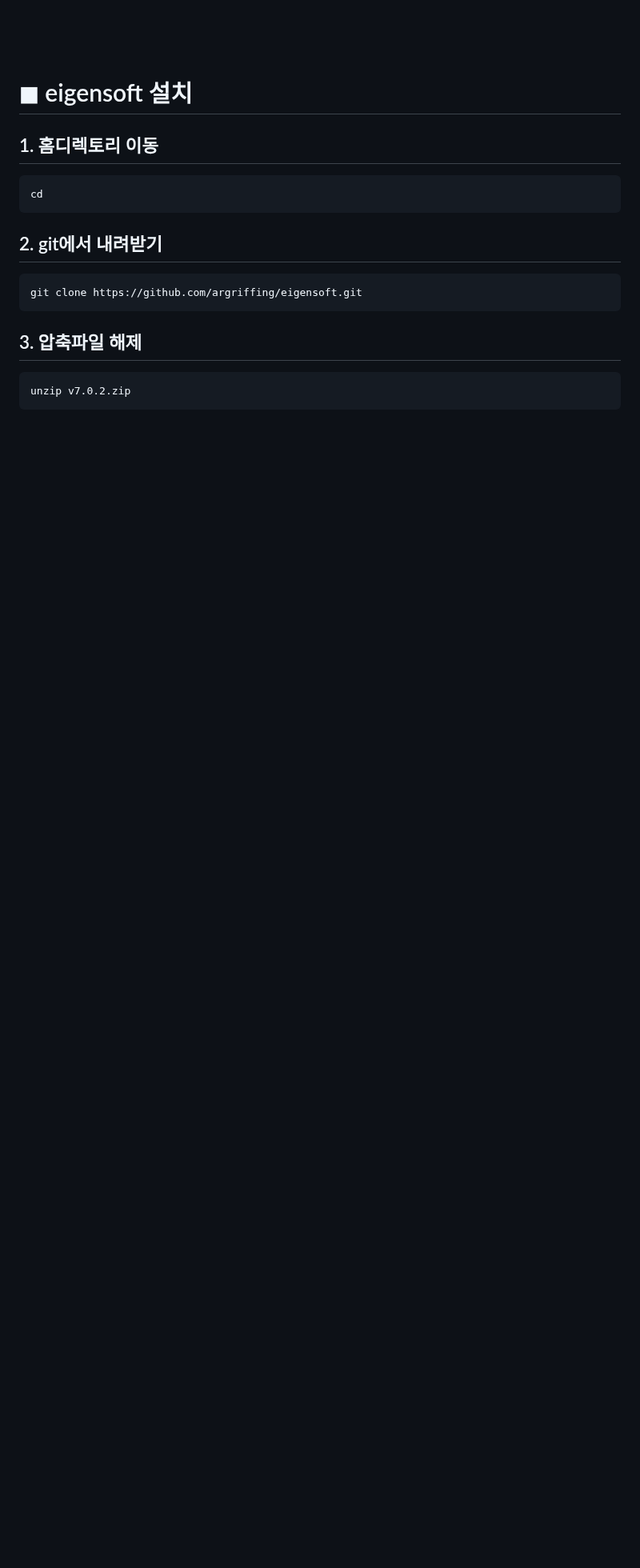
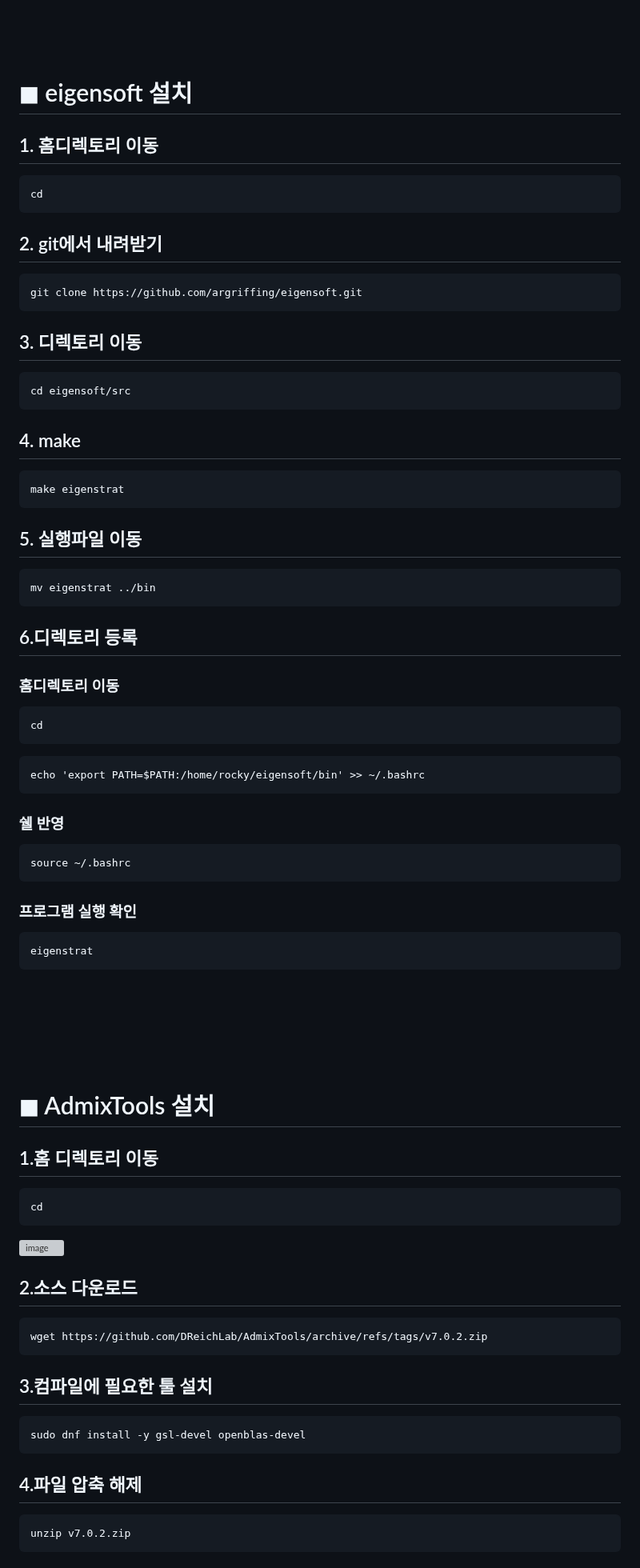
Before and after one commit to yhgong/my-first-blog, a Markdown page: README.md, the part around one of its changes. Shown at 80% size. Rendered like a GitHub page; blank space fills up the shorter version; grey boxes are pictures that could not be loaded.

````diff
--- a/README.md
+++ b/README.md
@@ -1074,7 +1086,66 @@ cd
 ```
 git clone https://github.com/argriffing/eigensoft.git
 ```
-## 3. 압축파일 해제
+## 3. 디렉토리 이동
+```
+cd eigensoft/src
+```
+## 4. make
+```
+make eigenstrat
+```
+## 5. 실행파일 이동
+```
+mv eigenstrat ../bin
+```
+## 6.디렉토리 등록
+
+### 홈디렉토리 이동
+```
+cd
+```
+```
+echo 'export PATH=$PATH:/home/rocky/eigensoft/bin' >> ~/.bashrc
+```
+
+### 쉘 반영
+```
+source ~/.bashrc
+```
+### 프로그램 실행 확인
+```
+eigenstrat
+```
+
+<br>
+<br>
+<br>
+<br>
+<br>
+
+
+
+# ◼︎ AdmixTools 설치
+
+## 1.홈 디렉토리 이동
+```
+cd
+```
+
+![image](https://github.com/user-attachments/assets/50c776f5-de4c-40f4-9506-0f90ab888c33)
+
+
+## 2.소스 다운로드
+```
+wget https://github.com/DReichLab/AdmixTools/archive/refs/tags/v7.0.2.zip
+```
+
+## 3.컴파일에 필요한 툴 설치
+```
+sudo dnf install -y gsl-devel openblas-devel
+```
+
+## 4.파일 압축 해제
 ```
 unzip v7.0.2.zip
 ```
````
Also changed, not shown: other parts of README.md (+61 -90 lines).
